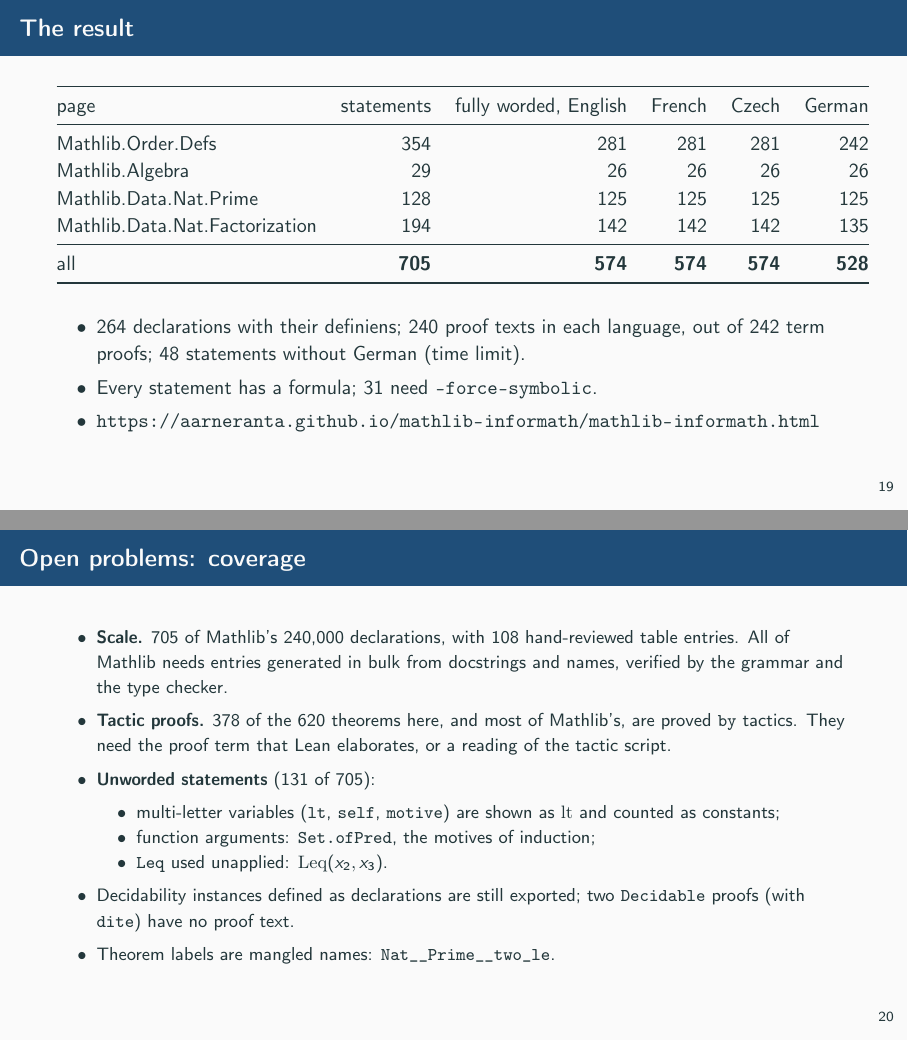
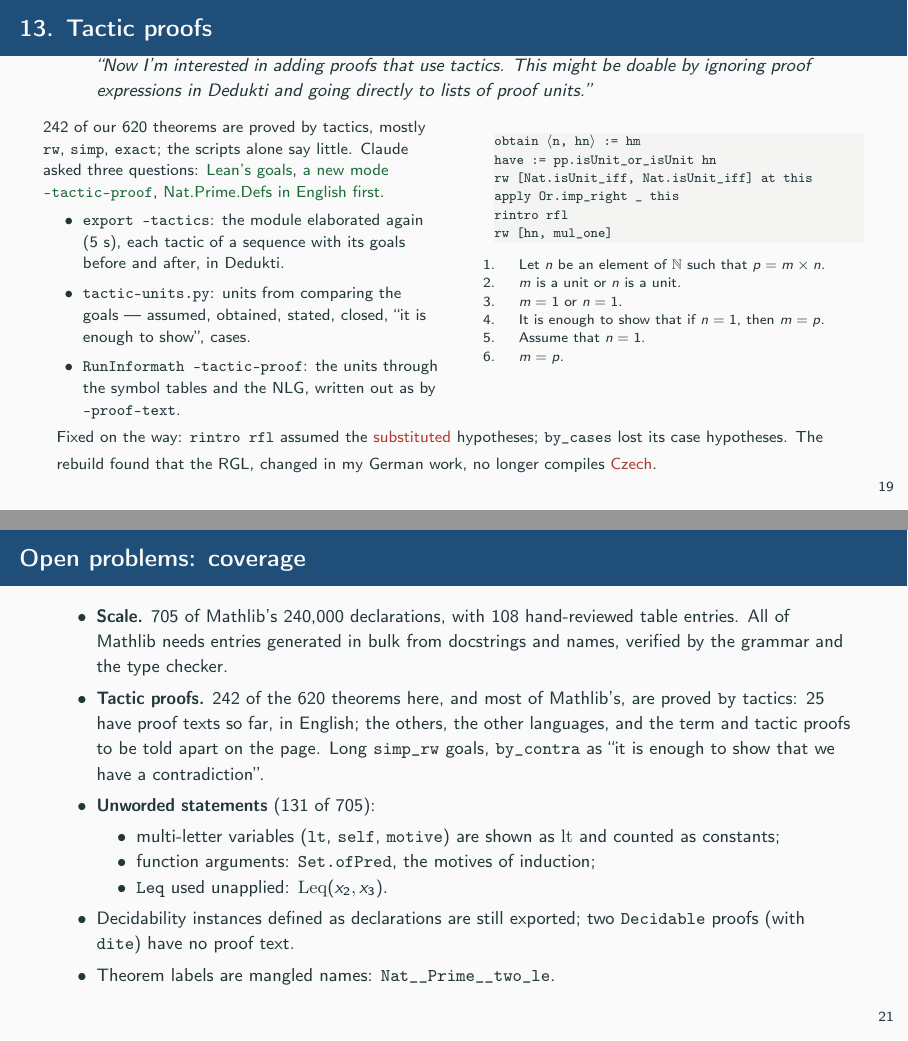
Before and after one commit to aarneranta/mathlib-informath, LaTeX slides (doc/informalizing-mathlib-slides.tex): pages 21 and 23 of 27 before the commit and pages 21 and 24 of 28 after it, joined at a grey line. Compiled offline with pdfLaTeX.

Commit message:
Slides: tactic proofs
Step 13: the prompt, the three decisions, the exporter's goals, the proof
units and -tactic-proof, with Nat.Prime.eq_one_or_self_of_dvd as the
example, what was fixed on the way, and the Czech that the changed RGL no
longer compiles; the prompt table, the commit counts, the result, the open
problems and who did what updated.

Co-Authored-By: Claude Opus 5.5 <noreply@anthropic.com>

```diff
--- a/doc/informalizing-mathlib-slides.tex
+++ b/doc/informalizing-mathlib-slides.tex
@@ -546,6 +547,50 @@ theorem exists_prime_and_dvd {n : ℕ} (hn : n ≠ 1) :
   \end{itemize}
 \end{frame}
 
+\begin{frame}[fragile]{13. Tactic proofs}
+  \footnotesize
+  \prompt{Now I'm interested in adding proofs that use tactics. This might be doable by
+  ignoring proof expressions in Dedukti and going directly to lists of proof units.}
+  \begin{columns}[T]
+    \begin{column}{0.5\textwidth}
+      242 of our 620 theorems are proved by tactics, mostly \texttt{rw}, \texttt{simp},
+      \texttt{exact}; the scripts alone say little. Claude asked three questions:
+      \ok{Lean's goals}, \ok{a new mode \texttt{-tactic-proof}}, \ok{Nat.Prime.Defs in
+      English first}.
+      \begin{itemize}
+        \item \texttt{export --tactics}: the module elaborated again (5 s), each tactic
+              of a sequence with its goals before and after, in Dedukti.
+        \item \texttt{tactic-units.py}: units from comparing the goals --- assumed,
+              obtained, stated, closed, ``it is enough to show'', cases.
+        \item \texttt{RunInformath -tactic-proof}: the units through the symbol tables and
+              the NLG, written out as by \texttt{-proof-text}.
+      \end{itemize}
+    \end{column}
+    \begin{column}{0.48\textwidth}
+\begin{lstlisting}
+obtain ⟨n, hn⟩ := hm
+have := pp.isUnit_or_isUnit hn
+rw [Nat.isUnit_iff, Nat.isUnit_iff] at this
+apply Or.imp_right _ this
+rintro rfl
+rw [hn, mul_one]
+\end{lstlisting}
+      \scriptsize
+      \begin{tabular}{@{}r>{\raggedright\arraybackslash}p{0.88\linewidth}@{}}
+        1. & Let $n$ be an element of $\mathbb{N}$ such that $p = m \times n$. \\
+        2. & $m$ is a unit or $n$ is a unit. \\
+        3. & $m = 1$ or $n = 1$. \\
+        4. & It is enough to show that if $n = 1$, then $m = p$. \\
+        5. & Assume that $n = 1$. \\
+        6. & $m = p$. \\
+      \end{tabular}
+    \end{column}
+  \end{columns}
+  Fixed on the way: \texttt{rintro rfl} assumed the \bad{substituted} hypotheses;
+  \texttt{by\_cases} lost its case hypotheses. The rebuild found that the RGL, changed in my
+  German work, no longer compiles \bad{Czech}.
+\end{frame}
+
 \begin{frame}{The result}
   \centering
   \begin{tabular}{@{}lrrrrr@{}}
@@ -582,9 +628,11 @@ theorem exists_prime_and_dvd {n : ℕ} (hn : n ≠ 1) :
           hand-reviewed table entries. All of Mathlib needs entries generated in
           bulk from docstrings and names, verified by the grammar and the type
           checker.
-    \item \textbf{Tactic proofs.} 378 of the 620 theorems here, and most of
-          Mathlib's, are proved \texttt{by} tactics. They need the proof term
-          that Lean elaborates, or a reading of the tactic script.
+    \item \textbf{Tactic proofs.} 242 of the 620 theorems here, and most of
+          Mathlib's, are proved \texttt{by} tactics: 25 have proof texts so far, in
+          English; the others, the other languages, and the term and tactic proofs to be
+          told apart on the page. Long \texttt{simp\_rw} goals, \texttt{by\_contra} as
+          ``it is enough to show that we have a contradiction''.
     \item \textbf{Unworded statements} (131 of 705):
       \begin{itemize}
         \item multi-letter variables (\texttt{lt}, \texttt{self},
```
Also changed, not shown: doc/informalizing-mathlib-slides.pdf, doc/informalizing-mathlib-slides.tex (19 more changed lines).
